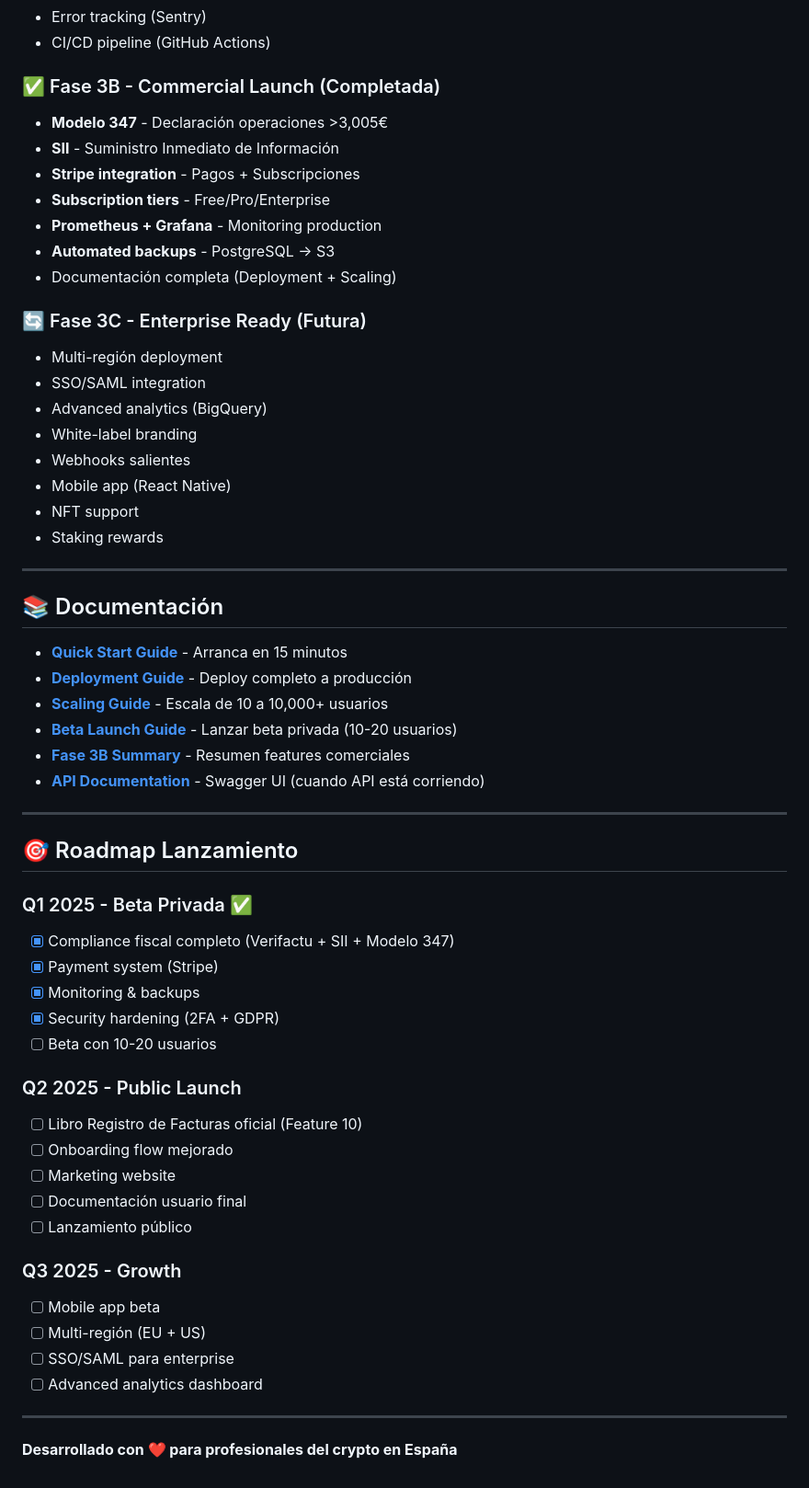
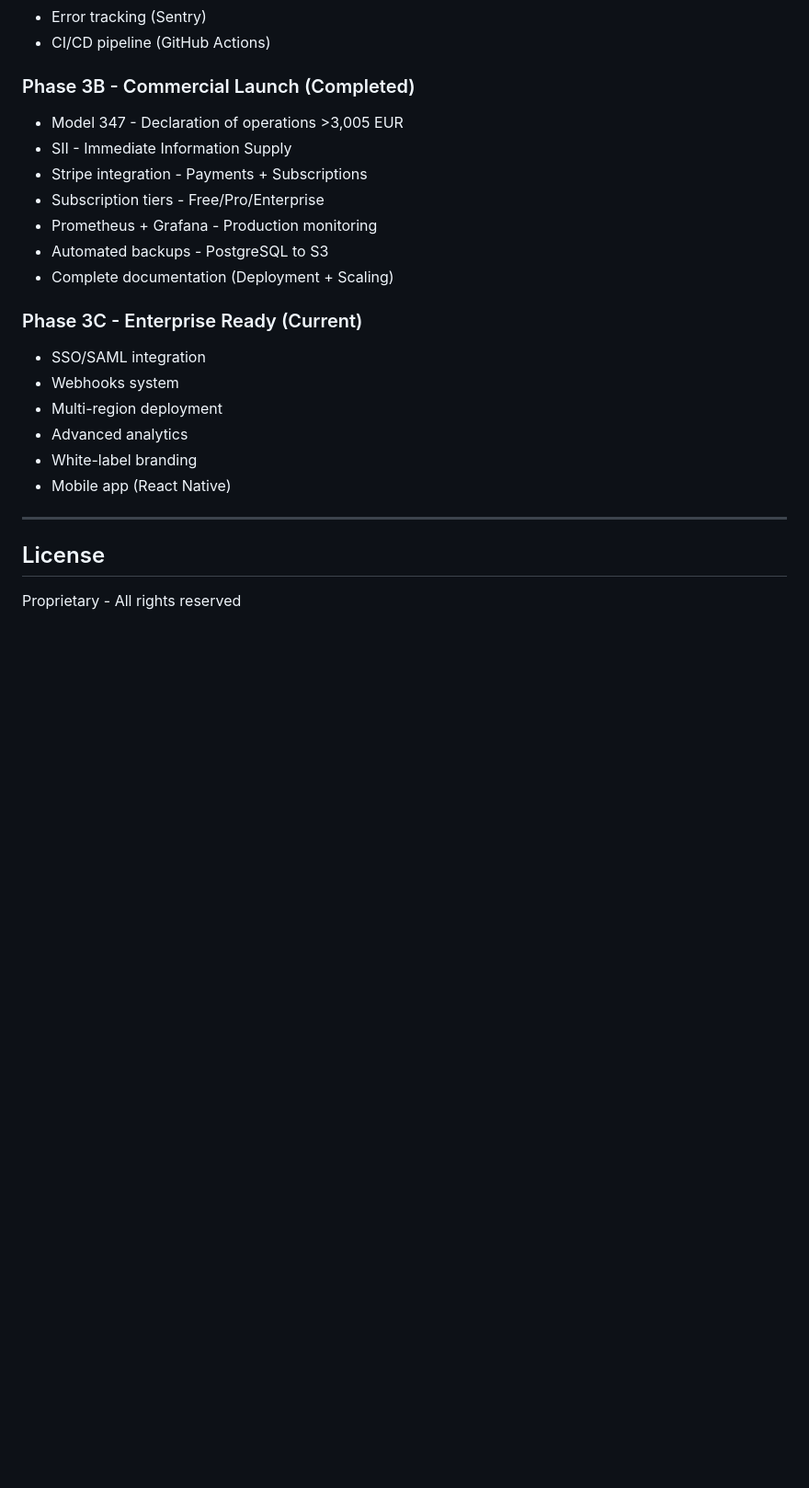
Before and after one commit to Federicojaviermartino/crypto-erp, a Markdown page: README.md, the part around the change printed below. Shown: that part at 92% size. Drawn GitHub-style; blank space fills up the shorter version.

```diff
--- a/README.md
+++ b/README.md
@@ -222,60 +223,25 @@ npm run build
 - Error tracking (Sentry)
 - CI/CD pipeline (GitHub Actions)
 
-### ✅ Fase 3B - Commercial Launch (Completada)
-- **Modelo 347** - Declaración operaciones >3,005€
-- **SII** - Suministro Inmediato de Información
-- **Stripe integration** - Pagos + Subscripciones
-- **Subscription tiers** - Free/Pro/Enterprise
-- **Prometheus + Grafana** - Monitoring production
-- **Automated backups** - PostgreSQL → S3
-- Documentación completa (Deployment + Scaling)
+### Phase 3B - Commercial Launch (Completed)
+- Model 347 - Declaration of operations >3,005 EUR
+- SII - Immediate Information Supply
+- Stripe integration - Payments + Subscriptions
+- Subscription tiers - Free/Pro/Enterprise
+- Prometheus + Grafana - Production monitoring
+- Automated backups - PostgreSQL to S3
+- Complete documentation (Deployment + Scaling)
 
-### 🔄 Fase 3C - Enterprise Ready (Futura)
-- Multi-región deployment
+### Phase 3C - Enterprise Ready (Current)
 - SSO/SAML integration
-- Advanced analytics (BigQuery)
+- Webhooks system
+- Multi-region deployment
+- Advanced analytics
 - White-label branding
-- Webhooks salientes
 - Mobile app (React Native)
-- NFT support
-- Staking rewards
 
 ---
 
-## 📚 Documentación
+## License
 
-- **[Quick Start Guide](QUICKSTART.md)** - Arranca en 15 minutos
-- **[Deployment Guide](docs/DEPLOYMENT.md)** - Deploy completo a producción
-- **[Scaling Guide](docs/SCALING.md)** - Escala de 10 a 10,000+ usuarios
-- **[Beta Launch Guide](docs/BETA-LAUNCH.md)** - Lanzar beta privada (10-20 usuarios)
-- **[Fase 3B Summary](docs/FASE-3B-RESUMEN.md)** - Resumen features comerciales
-- **[API Documentation](http://localhost:3000/api-docs)** - Swagger UI (cuando API está corriendo)
-
----
-
-## 🎯 Roadmap Lanzamiento
-
-### Q1 2025 - Beta Privada ✅
-- [x] Compliance fiscal completo (Verifactu + SII + Modelo 347)
-- [x] Payment system (Stripe)
-- [x] Monitoring & backups
-- [x] Security hardening (2FA + GDPR)
-- [ ] Beta con 10-20 usuarios
-
-### Q2 2025 - Public Launch
-- [ ] Libro Registro de Facturas oficial (Feature 10)
-- [ ] Onboarding flow mejorado
-- [ ] Marketing website
-- [ ] Documentación usuario final
-- [ ] Lanzamiento público
-
-### Q3 2025 - Growth
-- [ ] Mobile app beta
-- [ ] Multi-región (EU + US)
-- [ ] SSO/SAML para enterprise
-- [ ] Advanced analytics dashboard
-
----
-
-**Desarrollado con ❤️ para profesionales del crypto en España**
+Proprietary - All rights reserved
```
Also changed, not shown: other parts of README.md (+104 -103 lines).
